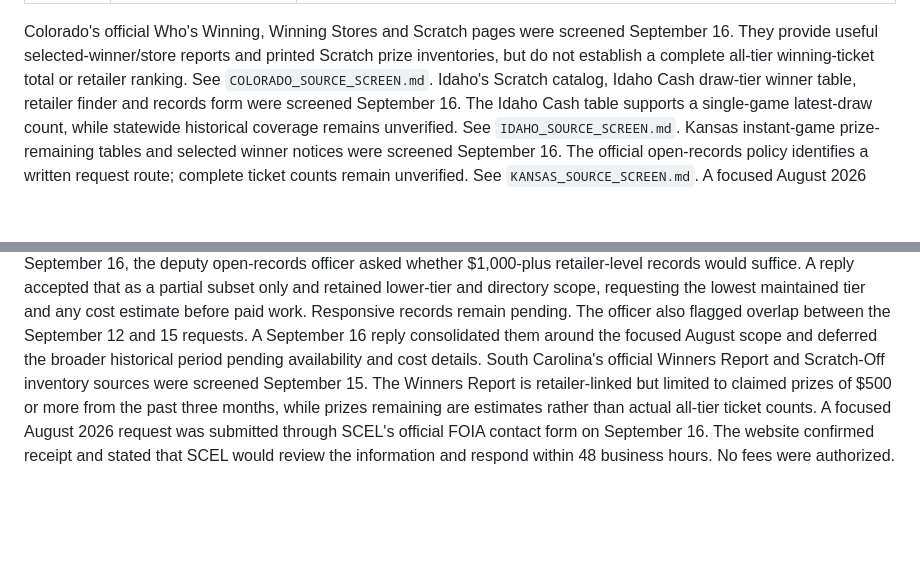
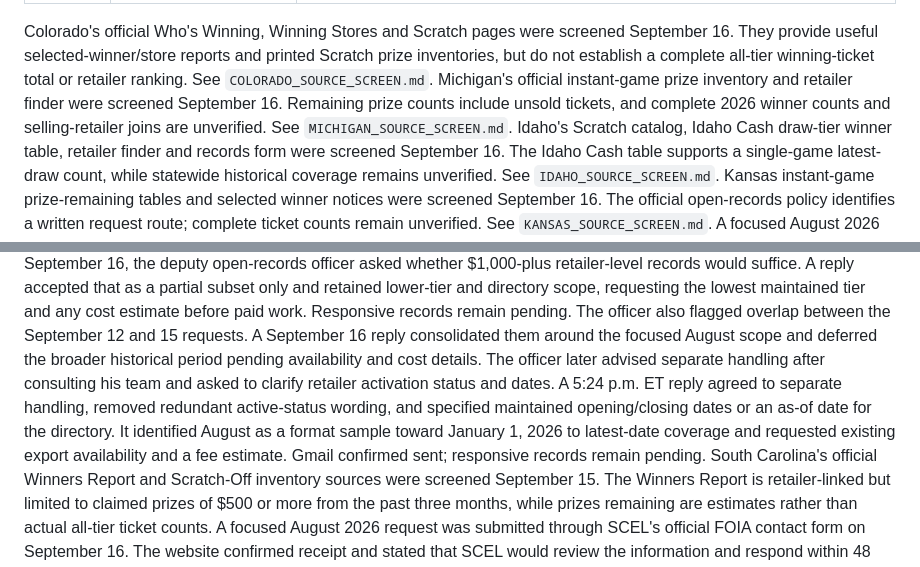
Before and after one commit to apollohouser-cpu/lottery_atlas, a Markdown page: docs/LOTTERY_SOURCE_ROLLOUT.md, 2 parts joined by grey strips. Drawn GitHub-style; blank space fills up the shorter version.

```diff
--- a/docs/LOTTERY_SOURCE_ROLLOUT.md
+++ b/docs/LOTTERY_SOURCE_ROLLOUT.md
@@ -33,6 +33,10 @@ Colorado's official Who's Winning, Winning Stores and Scratch pages were
 screened September 16. They provide useful selected-winner/store reports and
 printed Scratch prize inventories, but do not establish a complete all-tier
 winning-ticket total or retailer ranking. See `COLORADO_SOURCE_SCREEN.md`.
+Michigan's official instant-game prize inventory and retailer finder were
+screened September 16. Remaining prize counts include unsold tickets, and
+complete 2026 winner counts and selling-retailer joins are unverified. See
+`MICHIGAN_SOURCE_SCREEN.md`.
 Idaho's Scratch catalog, Idaho Cash draw-tier winner table, retailer finder
 and records form were screened September 16. The Idaho Cash table supports a
 single-game latest-draw count, while statewide historical coverage remains
@@ -253,6 +257,13 @@ estimate before paid work. Responsive records remain pending.
 The officer also flagged overlap between the September 12 and 15 requests.
 A September 16 reply consolidated them around the focused August scope and
 deferred the broader historical period pending availability and cost details.
+The officer later advised separate handling after consulting his team and
+asked to clarify retailer activation status and dates. A 5:24 p.m. ET reply
+agreed to separate handling, removed redundant active-status wording, and
+specified maintained opening/closing dates or an as-of date for the directory.
+It identified August as a format sample toward January 1, 2026 to latest-date
+coverage and requested existing export availability and a fee estimate. Gmail
+confirmed sent; responsive records remain pending.
 South Carolina's official Winners Report and Scratch-Off inventory sources were
 screened September 15. The Winners Report is retailer-linked but limited to
 claimed prizes of $500 or more from the past three months, while prizes
```
Also changed, not shown: docs/MICHIGAN_SOURCE_SCREEN.md (added, +7 -0 lines), docs/PENNSYLVANIA_SOURCE_SCREEN.md (+14 -0 lines).
